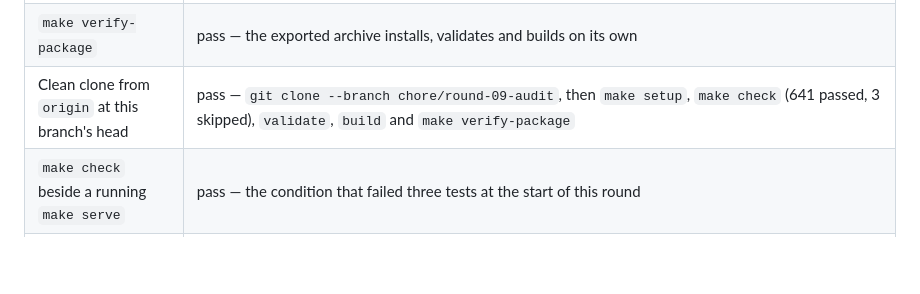
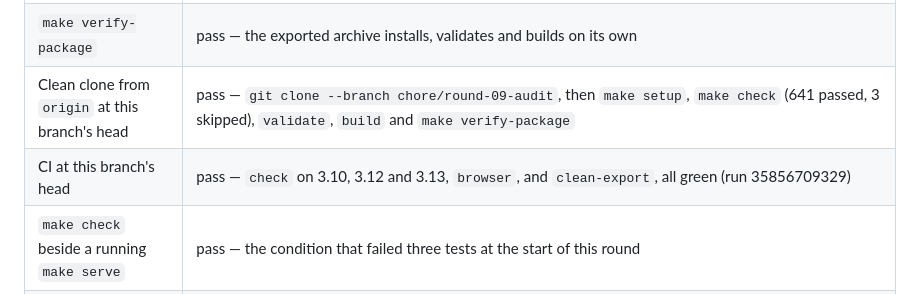
Before and after one commit to beekeeper-lab/golden-thread-quest, a Markdown page: docs/audits/round-09-independent-audit.md, the part around the change. Rendered like a GitHub page; blank space fills up the shorter version.

Commit message:
Record the round 9 CI run
Co-Authored-By: Claude Opus 5 (1M context) <noreply@anthropic.com>

```diff
--- a/docs/audits/round-09-independent-audit.md
+++ b/docs/audits/round-09-independent-audit.md
@@ -93,6 +93,7 @@ than the status code it replaced.
 | `make validate-content` | pass — 8 quests, 8 regions, 4 badges, 1 track, 0 warnings |
 | `make verify-package` | pass — the exported archive installs, validates and builds on its own |
 | Clean clone from `origin` at this branch's head | pass — `git clone --branch chore/round-09-audit`, then `make setup`, `make check` (641 passed, 3 skipped), `validate`, `build` and `make verify-package` |
+| CI at this branch's head | pass — `check` on 3.10, 3.12 and 3.13, `browser`, and `clean-export`, all green (run 35856709329) |
 | `make check` beside a running `make serve` | pass — the condition that failed three tests at the start of this round |
 | Each fix reverted one at a time | every code fix is caught by a test. The badge mapping, the evidence path resolution, the reviewer findings panel, the assertive refusal, the porcelain parser, the broad rebuild catch, the excerpt bound, the section key, the POST wrapper, the read message, the repository signature, the participant-path re-check and the `--port 0` flag were each reverted and the test that covers them failed |
 
```
